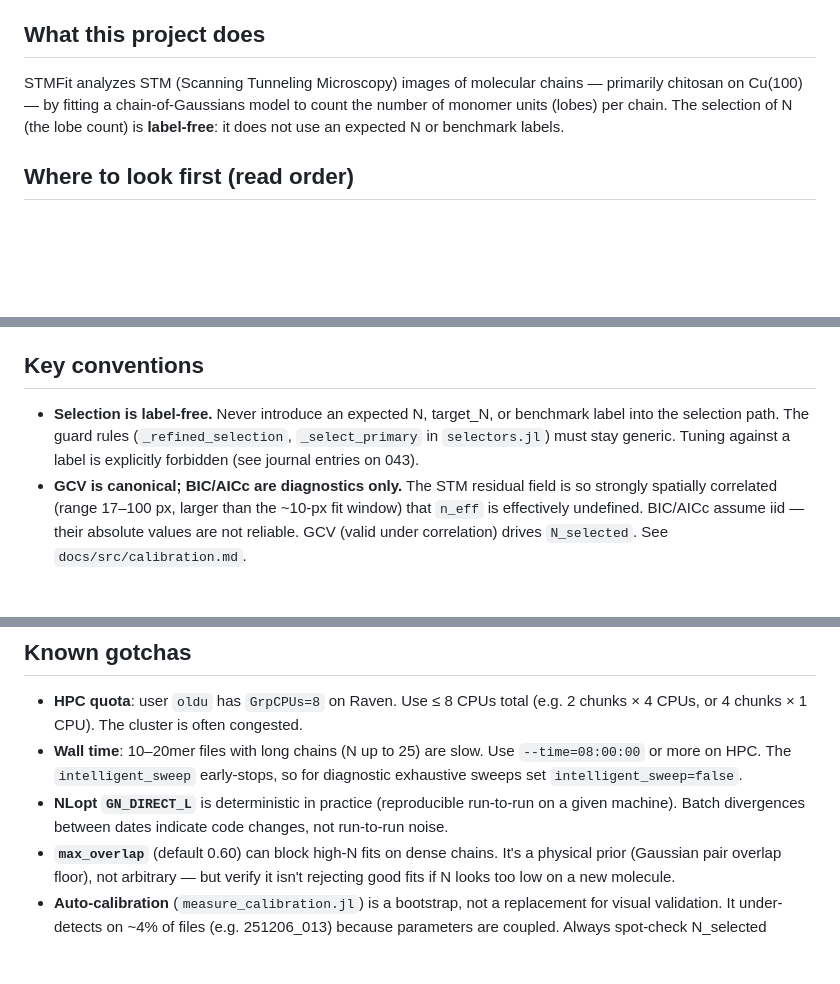
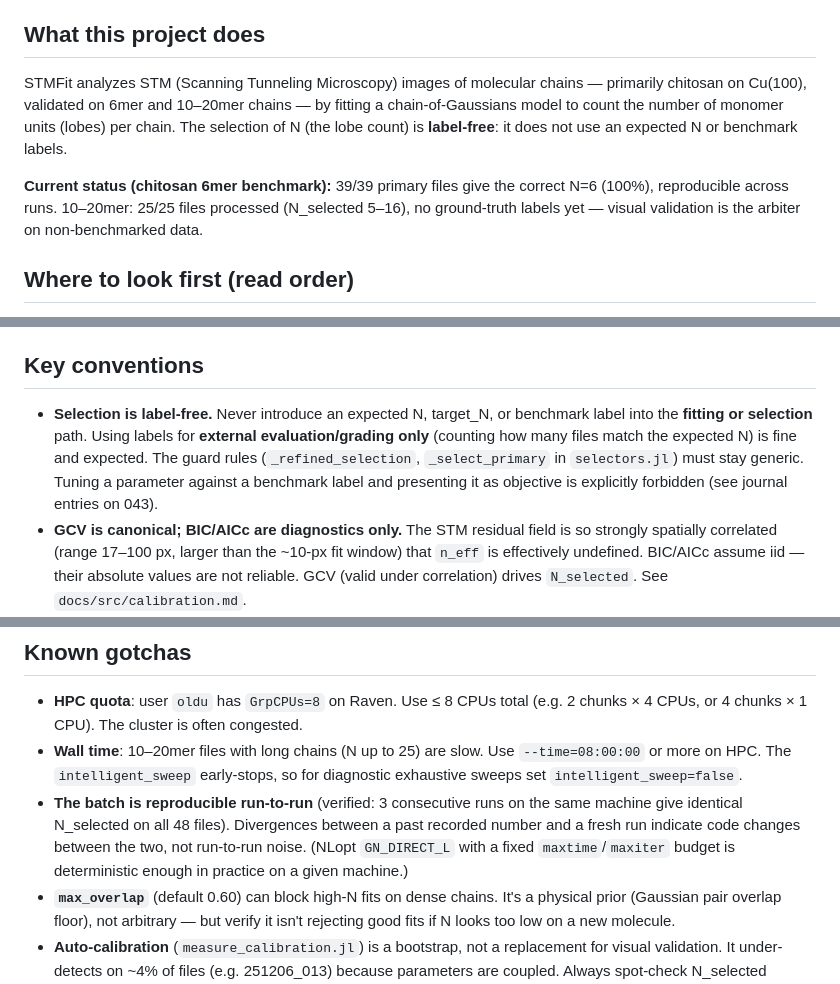
Before and after one commit to odurif0/STMFit, a Markdown page: AGENTS.md, 3 parts joined by grey strips. Drawn GitHub-style; blank space fills up the shorter version.

Commit message:
clarify goal, label-free scope, and reproducibility in entry docs
AGENTS.md:
- Quantify current status (39/39 chitosan, 25/25 10-20mer, reproducible).
- Clarify label-free scope: forbidden in fitting/selection, allowed for
  external evaluation/grading (was ambiguous — could be read as 'never use
  labels at all').
- Rephrase NLopt reproducibility: state the verified fact (3 runs identical)
  rather than the mechanism, to avoid implying a guarantee we didn't prove.

index.md:
- Update description to include 10-20mer and generalizability.
- Fix quick-start: STMFIT_DATA_DIR required, drop non-existent 'data/molecule.sxm'
  path, add auto-calibration command.

```diff
--- a/AGENTS.md
+++ b/AGENTS.md
@@ -6,9 +6,15 @@ efficiently. Read it first, then the docs it points to.
 ## What this project does
 
 STMFit analyzes STM (Scanning Tunneling Microscopy) images of molecular chains
-— primarily chitosan on Cu(100) — by fitting a chain-of-Gaussians model to count
-the number of monomer units (lobes) per chain. The selection of N (the lobe
-count) is **label-free**: it does not use an expected N or benchmark labels.
+— primarily chitosan on Cu(100), validated on 6mer and 10–20mer chains — by
+fitting a chain-of-Gaussians model to count the number of monomer units (lobes)
+per chain. The selection of N (the lobe count) is **label-free**: it does not
+use an expected N or benchmark labels.
+
+**Current status (chitosan 6mer benchmark):** 39/39 primary files give the
+correct N=6 (100%), reproducible across runs. 10–20mer: 25/25 files processed
+(N_selected 5–16), no ground-truth labels yet — visual validation is the arbiter
+on non-benchmarked data.
 
 ## Where to look first (read order)
 
@@ -25,9 +31,12 @@ count) is **label-free**: it does not use an expected N or benchmark labels.
 ## Key conventions
 
 - **Selection is label-free.** Never introduce an expected N, target_N, or
-  benchmark label into the selection path. The guard rules (`_refined_selection`,
-  `_select_primary` in `selectors.jl`) must stay generic. Tuning against a label
-  is explicitly forbidden (see journal entries on 043).
+  benchmark label into the **fitting or selection** path. Using labels for
+  **external evaluation/grading only** (counting how many files match the
+  expected N) is fine and expected. The guard rules (`_refined_selection`,
+  `_select_primary` in `selectors.jl`) must stay generic. Tuning a parameter
+  against a benchmark label and presenting it as objective is explicitly
+  forbidden (see journal entries on 043).
 - **GCV is canonical; BIC/AICc are diagnostics only.** The STM residual field is
   so strongly spatially correlated (range 17–100 px, larger than the ~10-px fit
   window) that `n_eff` is effectively undefined. BIC/AICc assume iid — their
@@ -89,9 +98,11 @@ test/batch_full.jl (driver, not a package) orchestrates the batch.
 - **Wall time**: 10–20mer files with long chains (N up to 25) are slow. Use
   `--time=08:00:00` or more on HPC. The `intelligent_sweep` early-stops, so for
   diagnostic exhaustive sweeps set `intelligent_sweep=false`.
-- **NLopt `GN_DIRECT_L`** is deterministic in practice (reproducible run-to-run
-  on a given machine). Batch divergences between dates indicate code changes, not
-  run-to-run noise.
+- **The batch is reproducible run-to-run** (verified: 3 consecutive runs on the
+  same machine give identical N_selected on all 48 files). Divergences between a
+  past recorded number and a fresh run indicate code changes between the two,
+  not run-to-run noise. (NLopt `GN_DIRECT_L` with a fixed `maxtime`/`maxiter`
+  budget is deterministic enough in practice on a given machine.)
 - **`max_overlap`** (default 0.60) can block high-N fits on dense chains. It's a
   physical prior (Gaussian pair overlap floor), not arbitrary — but verify it
   isn't rejecting good fits if N looks too low on a new molecule.
```
Also changed, not shown: docs/src/index.md (+10 -8 lines).
